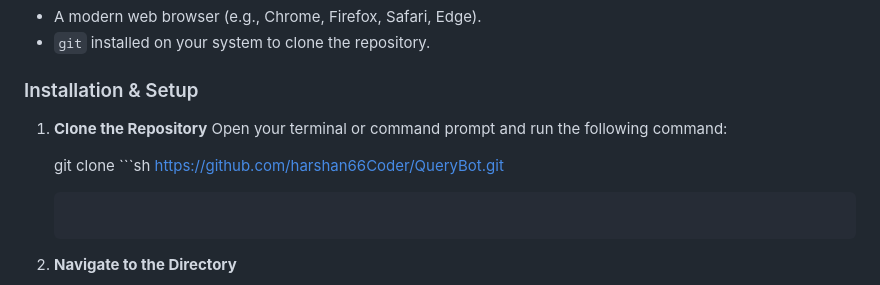
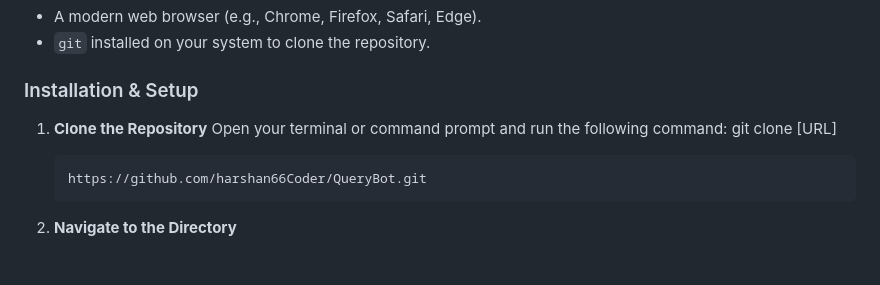
Before and after one commit to harshan66Coder/QueryBot, a Markdown page: README.md, the part around the change. Rendered like a GitHub page; blank space fills up the shorter version.

Commit message:
Update READ.md file

````diff
--- a/README.md
+++ b/README.md
@@ -50,8 +50,9 @@ Follow these simple steps to get the tool up and running on your local machine.
 
 1.  **Clone the Repository**
     Open your terminal or command prompt and run the following command:
+    git clone [URL]
 
-    git clone ```sh
+    ```sh
     https://github.com/harshan66Coder/QueryBot.git
     ```
 
````
